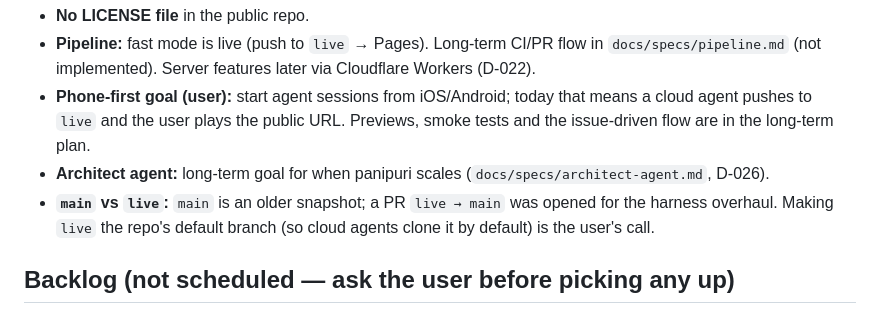
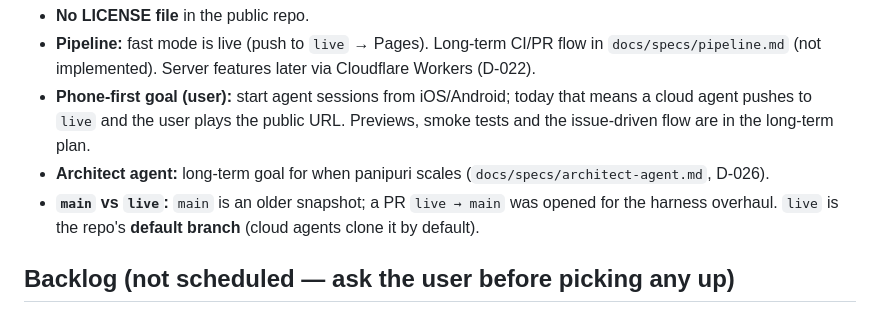
Before and after one commit to anuragsubedi/panipuri-minigames, a Markdown page: docs/PROGRESS.md, the part around the change. Rendered like a GitHub page.

```diff
--- a/docs/PROGRESS.md
+++ b/docs/PROGRESS.md
@@ -17,7 +17,7 @@ Open repo-wide questions (user's call):
 - **Pipeline:** fast mode is live (push to `live` → Pages). Long-term CI/PR flow in `docs/specs/pipeline.md` (not implemented). Server features later via Cloudflare Workers (D-022).
 - **Phone-first goal (user):** start agent sessions from iOS/Android; today that means a cloud agent pushes to `live` and the user plays the public URL. Previews, smoke tests and the issue-driven flow are in the long-term plan.
 - **Architect agent:** long-term goal for when panipuri scales (`docs/specs/architect-agent.md`, D-026).
-- **`main` vs `live`:** `main` is an older snapshot; a PR `live → main` was opened for the harness overhaul. Making `live` the repo's default branch (so cloud agents clone it by default) is the user's call.
+- **`main` vs `live`:** `main` is an older snapshot; a PR `live → main` was opened for the harness overhaul. `live` is the repo's **default branch** (cloud agents clone it by default).
 
 ## Backlog (not scheduled — ask the user before picking any up)
 
```
Also changed, not shown: docs/DECISIONS.md (+5 -0 lines).
